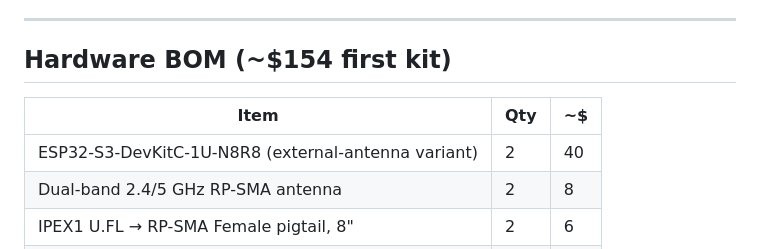
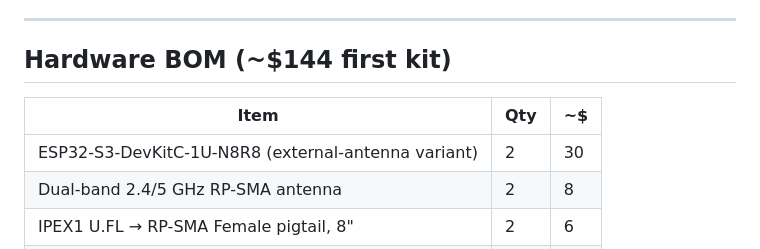
Before and after one commit to Zpopowitz/vifi-ml, a Markdown page: README.md, the part around the change. GitHub-like rendering.

Commit message:
Revise Hardware BOM cost estimates
Updated the estimated cost of the first kit and adjusted the price of the ESP32-S3-DevKitC-1U-N8R8.

```diff
--- a/README.md
+++ b/README.md
@@ -120,11 +120,11 @@ The signal-processing approach is from peer-reviewed academic work (PhaseBeat, F
 
 ---
 
-## Hardware BOM (~$154 first kit)
+## Hardware BOM (~$144 first kit)
 
 | Item | Qty | ~$ |
 |---|---|---|
-| ESP32-S3-DevKitC-1U-N8R8 (external-antenna variant) | 2 | 40 |
+| ESP32-S3-DevKitC-1U-N8R8 (external-antenna variant) | 2 | 30 |
 | Dual-band 2.4/5 GHz RP-SMA antenna | 2 | 8 |
 | IPEX1 U.FL → RP-SMA Female pigtail, 8" | 2 | 6 |
 | USB-C data cable | 2 | 10 |
```
